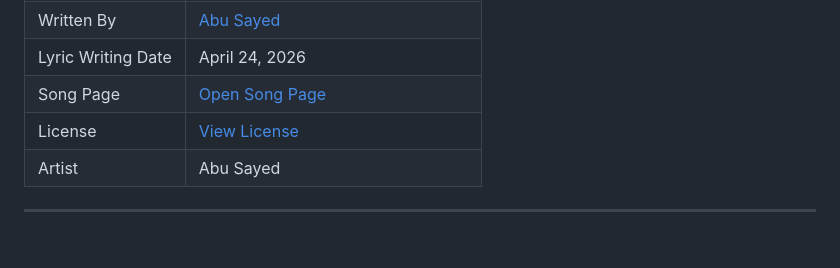
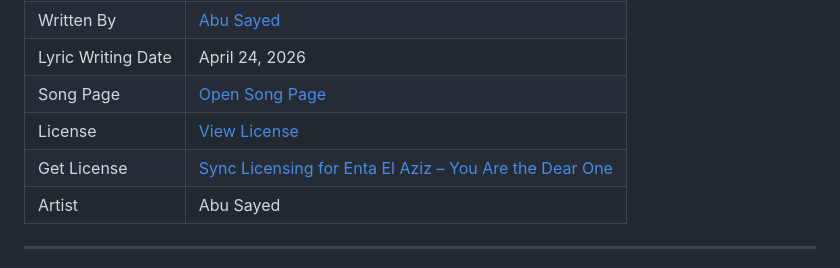
Before and after one commit to ImAbuSayed/enta-el-aziz-you-are-the-dear-one, a Markdown page: README.md, the part around the change. GitHub-like rendering; blank space fills up the shorter version.

Commit message:
docs: update public README

```diff
--- a/README.md
+++ b/README.md
@@ -13,6 +13,7 @@
 | Lyric Writing Date | April 24, 2026 |
 | Song Page | [Open Song Page](https://imabusayed.github.io/enta-el-aziz-you-are-the-dear-one/) |
 | License | [View License](./LICENSE.md) |
+| Get License | [Sync Licensing for Enta El Aziz – You Are the Dear One](https://music.abusayed.com.bd/Licensing/) |
 | Artist | Abu Sayed |
 
 ---
```
